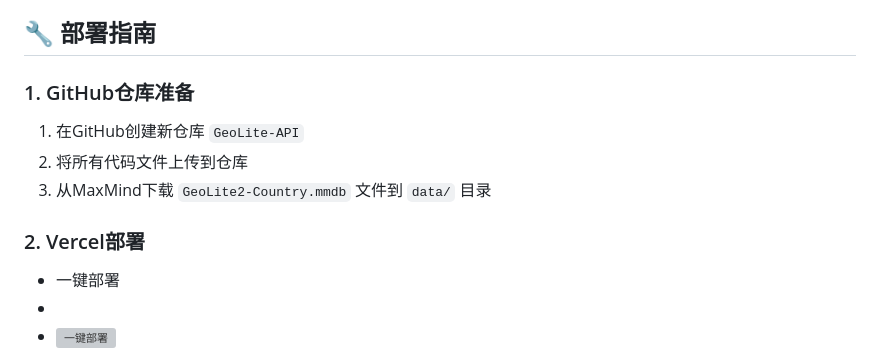
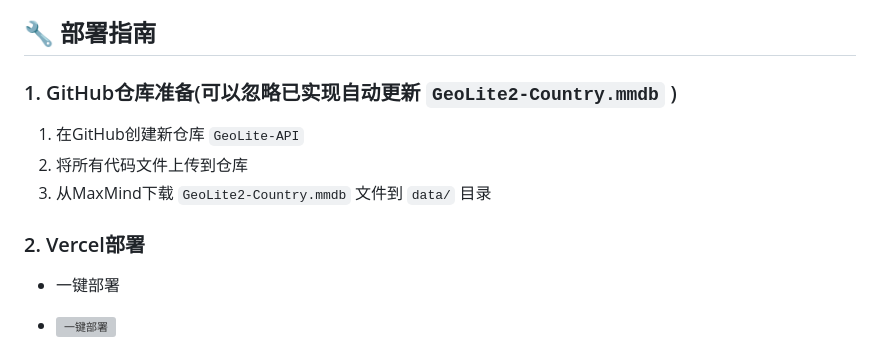
Before and after one commit to hafrey1/GeoLite-API, a Markdown page: README.md, the part around the change. Rendered like a GitHub page; grey boxes are pictures that could not be loaded.

```diff
--- a/README.md
+++ b/README.md
@@ -17,7 +17,7 @@
 
 ## 🔧 部署指南
 
-### 1. GitHub仓库准备
+### 1. GitHub仓库准备(可以忽略已实现自动更新 `GeoLite2-Country.mmdb` )
 
 1. 在GitHub创建新仓库 `GeoLite-API`
 2. 将所有代码文件上传到仓库
@@ -26,7 +26,7 @@
 ### 2. Vercel部署
 
 - 一键部署
--
+
 - [![一键部署](https://vercel.com/button)](https://vercel.com/new/clone?repository-url=https://github.com/hafrey1/GeoLite-IP)
 
 1. 访问 [Vercel](https://vercel.com) 并登录
```
